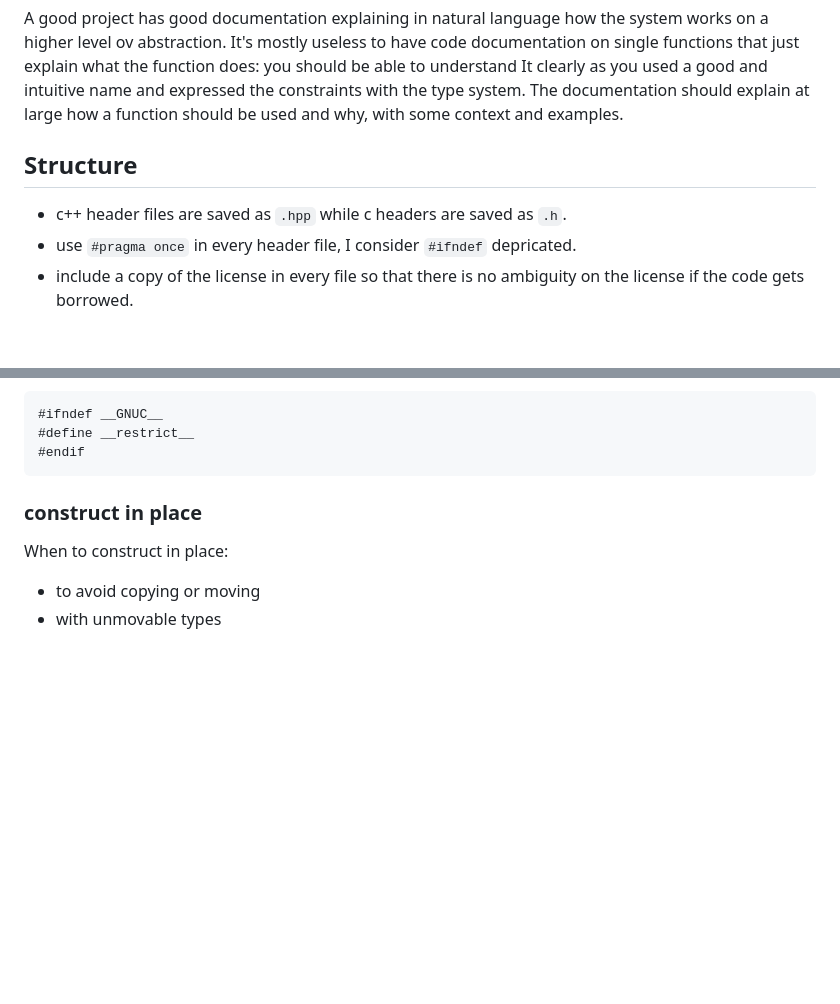
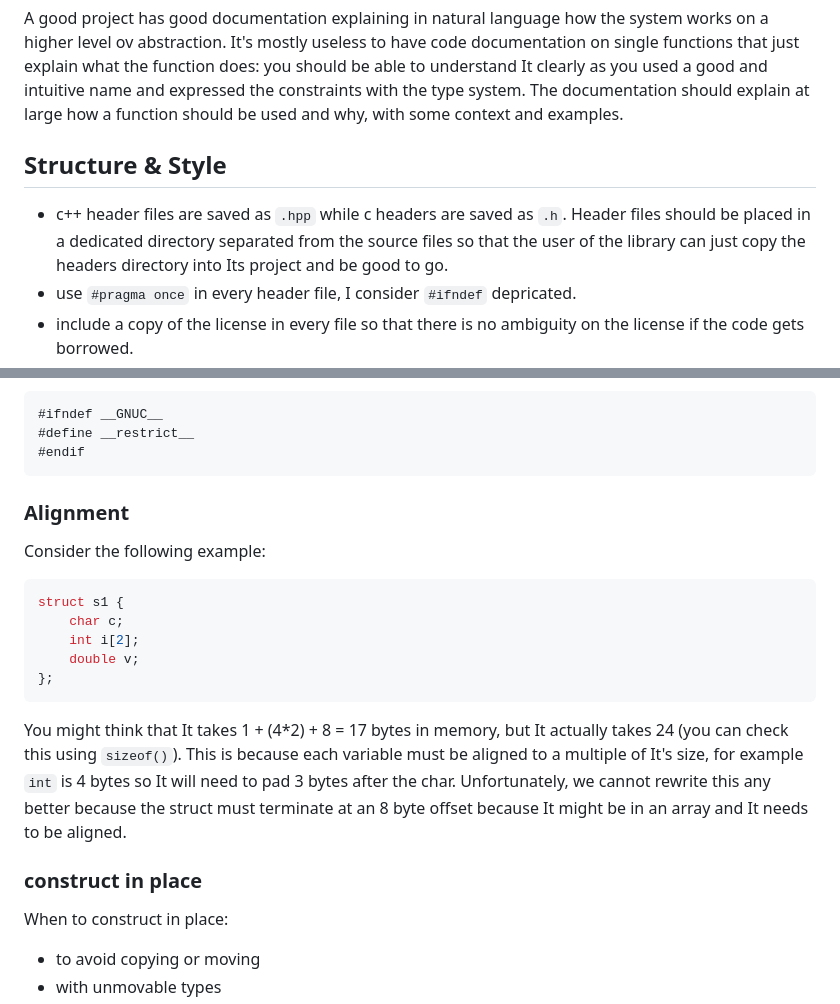
Before and after one commit to San7o/modern-cpp-template, a Markdown page: STYLE.md, 2 parts joined by grey strips. Drawn GitHub-style; blank space fills up the shorter version.

Commit message:
style: added alignment section

````diff
--- a/STYLE.md
+++ b/STYLE.md
@@ -60,9 +60,11 @@ just explain what the function does: you should be able to understand It clearly
 a good and intuitive name and expressed the constraints with the type system. The documentation
 should explain at large how a function should be used and why, with some context and examples.
 
-## Structure
+## Structure & Style
 
-- c++ header files are saved as `.hpp` while c headers are saved as `.h`.
+- c++ header files are saved as `.hpp` while c headers are saved as `.h`. Header files should be placed in a dedicated
+directory separated from the source files so that the user of the library can just copy the headers directory into Its
+project and be good to go.
 - use `#pragma once` in every header file, I consider `#ifndef` depricated.
 - include a copy of the license in every file so that there is no ambiguity on the license if the code gets borrowed.
 - use [Allman Style](https://en.wikipedia.org/wiki/Indentation_style#Allman_style), It's way easier to select blocks of code when editing files.
@@ -133,6 +135,20 @@ Note that this only works for GCC. You can add this three lines so that the code
 #define __restrict__
 #endif
 ```
+
+### Alignment
+Consider the following example:
+```cpp
+struct s1 {
+    char c;
+    int i[2];
+    double v;
+};
+```
+You might think that It takes 1 + (4*2) + 8 = 17 bytes in memory, but It actually takes 24 (you can check this using `sizeof()`).
+This is because each variable must be aligned to a multiple of It's size, for example `int` is 4 bytes
+so It will need to pad 3 bytes after the char. Unfortunately, we cannot rewrite this any better because the struct must terminate
+at an 8 byte offset because It might be in an array and It needs to be aligned.
 
 ### construct in place
 When to construct in place:
````
